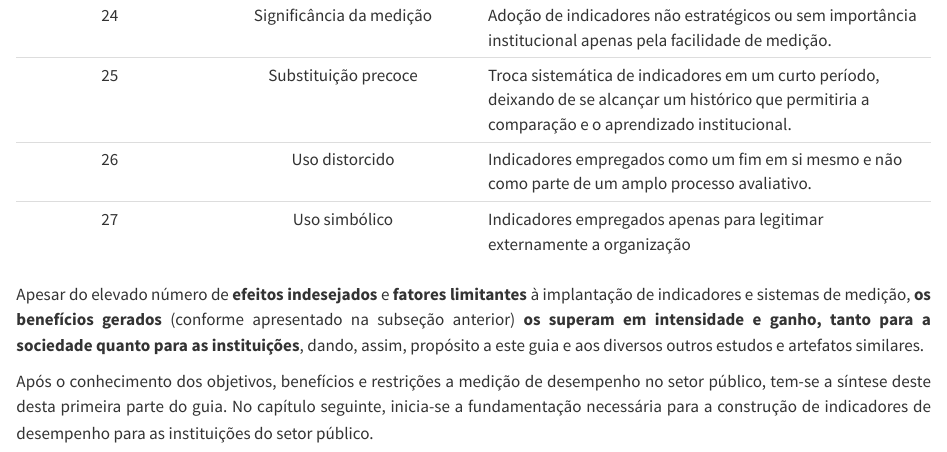
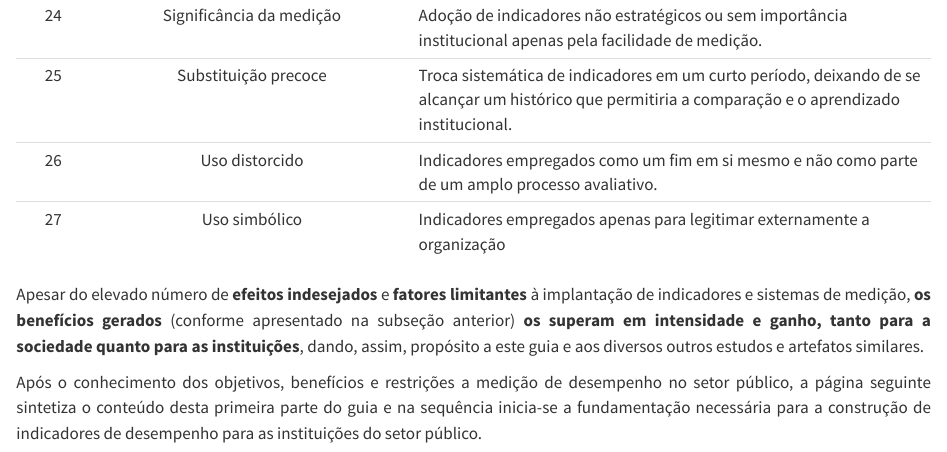
Before and after one commit to NKTallensJr/Guia_digital_Q, a Quarto document (conseq.qmd): the page in a window 1100 px wide, from 3580 px down before the commit and from 3480 px down after it, so that both start at the same text. Rendered offline with R 4.5, knitr and Pandoc in place of Quarto, with nearby package versions.

Commit message:
Correções nos termos utilizados

```diff
--- a/_quarto.yml
+++ b/_quarto.yml
@@ -95,7 +95,7 @@ epub:
 cover-image: cover_1.jpg
 editor: visual
 lang: pt
-
+fig-cap-location: top
 citation:
   type: book
   title: "Guia digital: construção de indicadores de desempenho para órgãos públicos"
--- a/conseq.qmd
+++ b/conseq.qmd
@@ -102,5 +102,5 @@ Na sequência são apresentados em ordem alfabética outros 27 fatores limitante
 
 Apesar do elevado número de **efeitos indesejados** e **fatores limitantes** à implantação de indicadores e sistemas de medição, **os benefícios gerados** (conforme apresentado na subseção anterior) **os** **superam em intensidade e ganho, tanto para a sociedade quanto para as instituições**, dando, assim, propósito a este guia e aos diversos outros estudos e artefatos similares.
 
-Após o conhecimento dos objetivos, benefícios e restrições a medição de desempenho no setor público, tem-se a síntese deste desta primeira parte do guia. No capítulo seguinte, inicia-se a fundamentação necessária para a construção de indicadores de desempenho para as instituições do setor público.
+Após o conhecimento dos objetivos, benefícios e restrições a medição de desempenho no setor público, a página seguinte sintetiza o conteúdo desta primeira parte do guia e na sequência inicia-se a fundamentação necessária para a construção de indicadores de desempenho para as instituições do setor público.
 :::
```
Also changed, not shown: docs/search.json, conseq.qmd (2 more changed lines), 9 other files.
